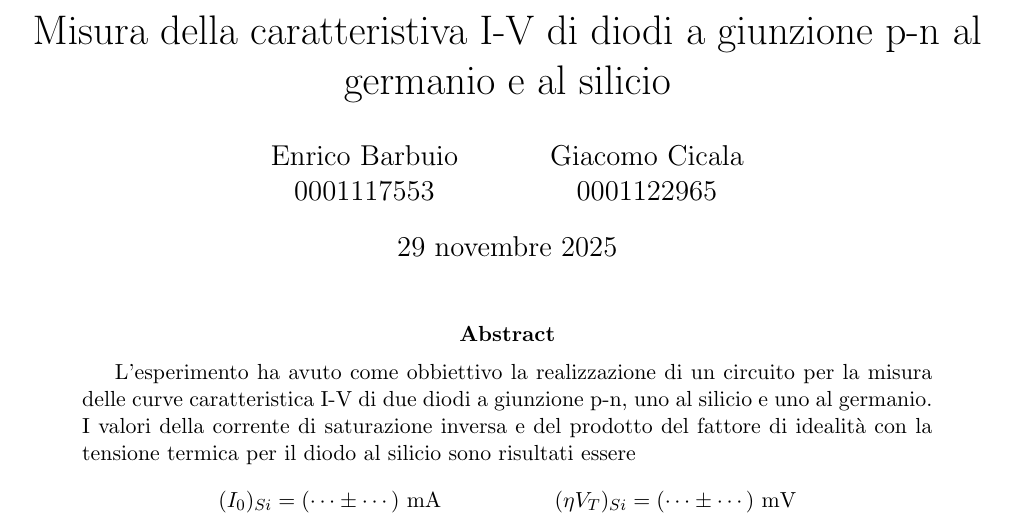
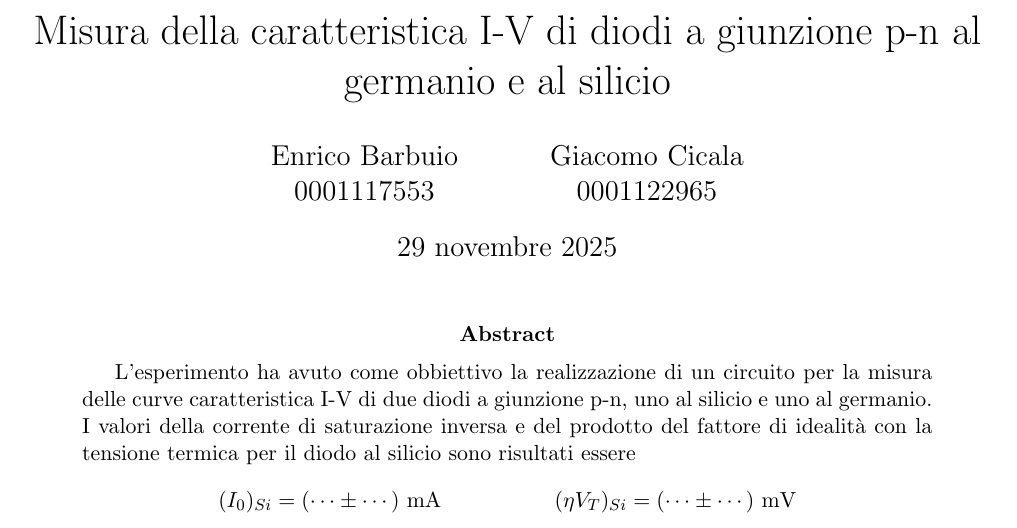
Before and after one commit to giacomo-cicala/diodo, a LaTeX paper (relazione/relazione.tex): part of page 1 of 4, cut so that both start at the same text. Compiled offline with pdfLaTeX.

Commit message:
Fix typo in title of relazione.tex

```diff
--- a/relazione/relazione.tex
+++ b/relazione/relazione.tex
@@ -16,7 +16,7 @@
 \newcommand{\err}[1]{\textcolor{red}{#1}}
 \crefname{table}{tab.}{tab.}
 
-\title{Misura della caratteristiva I-V di diodi a giunzione p-n al germanio e al silicio}
+\title{Misura della caratteristica I-V di diodi a giunzione p-n al germanio e al silicio}
 \author{Enrico Barbuio \\ 0001117553 \and Giacomo Cicala \\ 0001122965}
 \date{\today}
 
```
